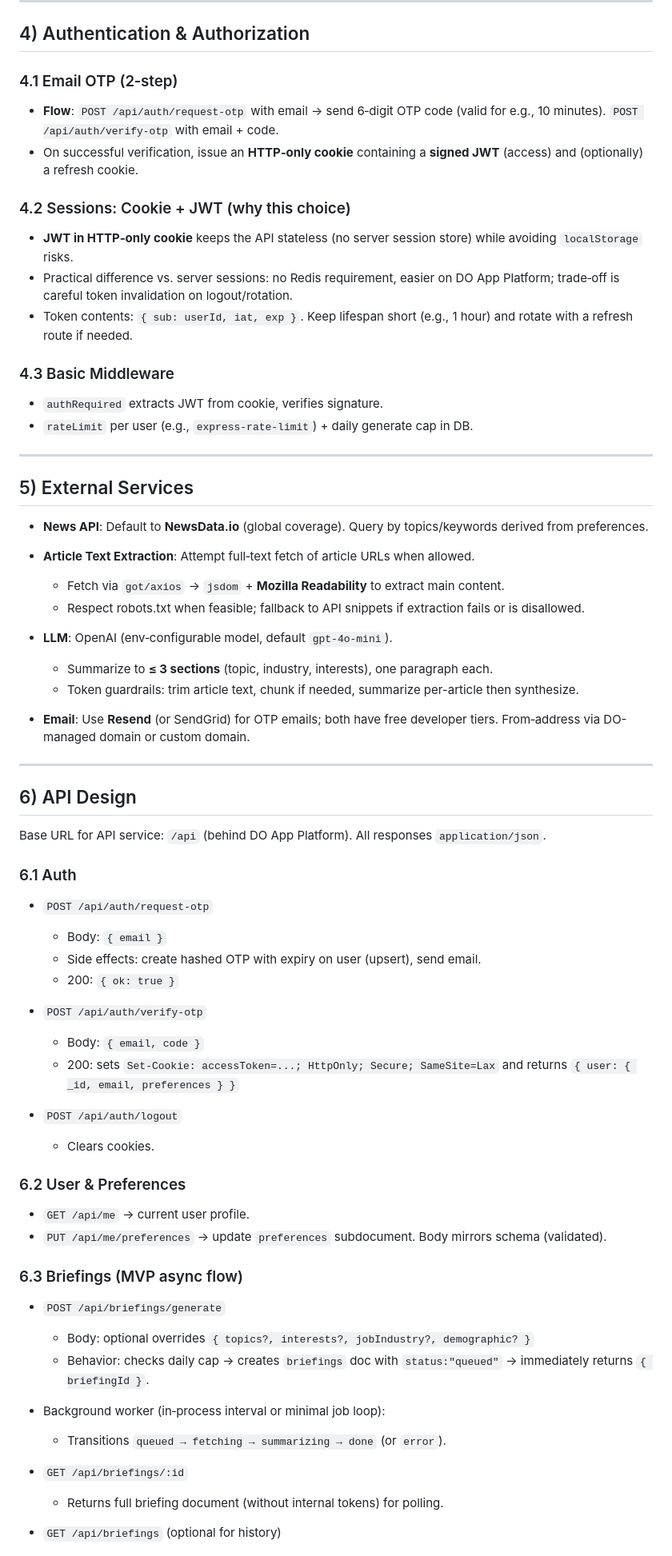
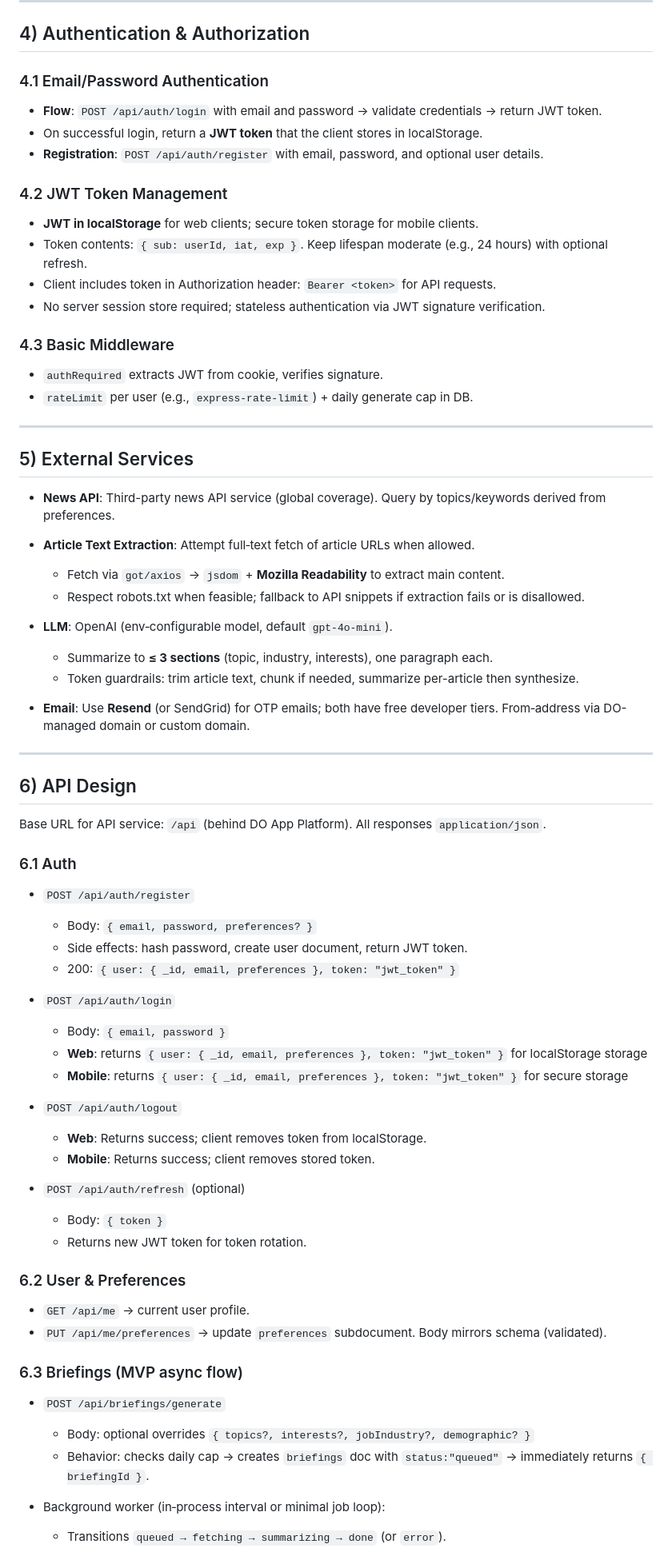
Before and after one commit to jacoboforero/POOSD-LargeProject_Team12, a Markdown page: README.md, the part around one of its changes. Shown at 80% size. Rendered like a GitHub page.

Commit message:
updated architecture doc to reflect changes made to better satisfy class requirements outlined by the professor and to reflect we have not decided on a news api yet

```diff
--- a/README.md
+++ b/README.md
@@ -137,36 +146,40 @@
 
 ## 4) Authentication & Authorization
 
-### 4.1 Email OTP (2‑step)
+### 4.1 Email/Password Authentication
 
-* **Flow**: `POST /api/auth/request-otp` with email → send 6‑digit OTP code (valid for e.g., 10 minutes). `POST /api/auth/verify-otp` with email + code.
-* On successful verification, issue an **HTTP‑only cookie** containing a **signed JWT** (access) and (optionally) a refresh cookie.
+- **Flow**: `POST /api/auth/login` with email and password → validate credentials → return JWT token.
+- On successful login, return a **JWT token** that the client stores in localStorage.
+- **Registration**: `POST /api/auth/register` with email, password, and optional user details.
 
-### 4.2 Sessions: Cookie + JWT (why this choice)
+### 4.2 JWT Token Management
 
-* **JWT in HTTP‑only cookie** keeps the API stateless (no server session store) while avoiding `localStorage` risks.
-* Practical difference vs. server sessions: no Redis requirement, easier on DO App Platform; trade‑off is careful token invalidation on logout/rotation.
-* Token contents: `{ sub: userId, iat, exp }`. Keep lifespan short (e.g., 1 hour) and rotate with a refresh route if needed.
+- **JWT in localStorage** for web clients; secure token storage for mobile clients.
+- Token contents: `{ sub: userId, iat, exp }`. Keep lifespan moderate (e.g., 24 hours) with optional refresh.
+- Client includes token in Authorization header: `Bearer <token>` for API requests.
+- No server session store required; stateless authentication via JWT signature verification.
 
 ### 4.3 Basic Middleware
 
-* `authRequired` extracts JWT from cookie, verifies signature.
-* `rateLimit` per user (e.g., `express-rate-limit`) + daily generate cap in DB.
+- `authRequired` extracts JWT from cookie, verifies signature.
+- `rateLimit` per user (e.g., `express-rate-limit`) + daily generate cap in DB.
 
 ---
 
 ## 5) External Services
 
-* **News API**: Default to **NewsData.io** (global coverage). Query by topics/keywords derived from preferences.
-* **Article Text Extraction**: Attempt full‑text fetch of article URLs when allowed.
+- **News API**: Third-party news API service (global coverage). Query by topics/keywords derived from preferences.
+- **Article Text Extraction**: Attempt full‑text fetch of article URLs when allowed.
 
-  * Fetch via `got/axios` → `jsdom` + **Mozilla Readability** to extract main content.
-  * Respect robots.txt when feasible; fallback to API snippets if extraction fails or is disallowed.
-* **LLM**: OpenAI (env‑configurable model, default `gpt-4o-mini`).
+  - Fetch via `got/axios` → `jsdom` + **Mozilla Readability** to extract main content.
+  - Respect robots.txt when feasible; fallback to API snippets if extraction fails or is disallowed.
 
-  * Summarize to **≤ 3 sections** (topic, industry, interests), one paragraph each.
-  * Token guardrails: trim article text, chunk if needed, summarize per-article then synthesize.
-* **Email**: Use **Resend** (or SendGrid) for OTP emails; both have free developer tiers. From‑address via DO-managed domain or custom domain.
+- **LLM**: OpenAI (env‑configurable model, default `gpt-4o-mini`).
+
+  - Summarize to **≤ 3 sections** (topic, industry, interests), one paragraph each.
+  - Token guardrails: trim article text, chunk if needed, summarize per-article then synthesize.
+
+- **Email**: Use **Resend** (or SendGrid) for OTP emails; both have free developer tiers. From‑address via DO-managed domain or custom domain.
 
 ---
 
@@ -176,35 +189,41 @@ Base URL for API service: `/api` (behind DO App Platform). All responses `applic
 
 ### 6.1 Auth
 
-* `POST /api/auth/request-otp`
+- `POST /api/auth/register`
 
-  * Body: `{ email }`
-  * Side effects: create hashed OTP with expiry on user (upsert), send email.
-  * 200: `{ ok: true }`
-* `POST /api/auth/verify-otp`
+  - Body: `{ email, password, preferences? }`
+  - Side effects: hash password, create user document, return JWT token.
+  - 200: `{ user: { _id, email, preferences }, token: "jwt_token" }`
 
-  * Body: `{ email, code }`
-  * 200: sets `Set-Cookie: accessToken=...; HttpOnly; Secure; SameSite=Lax` and returns `{ user: { _id, email, preferences } }`
-* `POST /api/auth/logout`
+- `POST /api/auth/login`
 
-  * Clears cookies.
+  - Body: `{ email, password }`
+  - **Web**: returns `{ user: { _id, email, preferences }, token: "jwt_token" }` for localStorage storage
+  - **Mobile**: returns `{ user: { _id, email, preferences }, token: "jwt_token" }` for secure storage
+
+- `POST /api/auth/logout`
+
+  - **Web**: Returns success; client removes token from localStorage.
+  - **Mobile**: Returns success; client removes stored token.
+
+- `POST /api/auth/refresh` (optional)
+
+  - Body: `{ token }`
+  - Returns new JWT token for token rotation.
 
 ### 6.2 User & Preferences
 
-* `GET /api/me` → current user profile.
-* `PUT /api/me/preferences` → update `preferences` subdocument. Body mirrors schema (validated).
+- `GET /api/me` → current user profile.
+- `PUT /api/me/preferences` → update `preferences` subdocument. Body mirrors schema (validated).
 
 ### 6.3 Briefings (MVP async flow)
 
-* `POST /api/briefings/generate`
+- `POST /api/briefings/generate`
 
-  * Body: optional overrides `{ topics?, interests?, jobIndustry?, demographic? }`
-  * Behavior: checks daily cap → creates `briefings` doc with `status:"queued"` → immediately returns `{ briefingId }`.
-* Background worker (in‑process interval or minimal job loop):
+  - Body: optional overrides `{ topics?, interests?, jobIndustry?, demographic? }`
+  - Behavior: checks daily cap → creates `briefings` doc with `status:"queued"` → immediately returns `{ briefingId }`.
 
-  * Transitions `queued → fetching → summarizing → done` (or `error`).
-* `GET /api/briefings/:id`
+- Background worker (in‑process interval or minimal job loop):
 
-  * Returns full briefing document (without internal tokens) for polling.
-* `GET /api/briefings` (optional for history)
+  - Transitions `queued → fetching → summarizing → done` (or `error`).
 
```
Also changed, not shown: other parts of README.md (+169 -82 lines).
